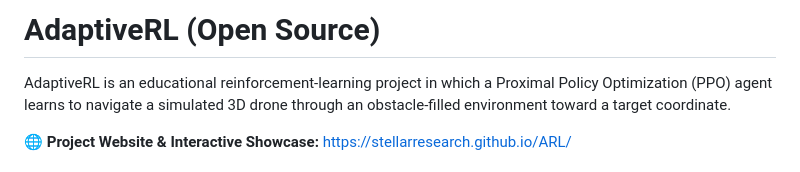
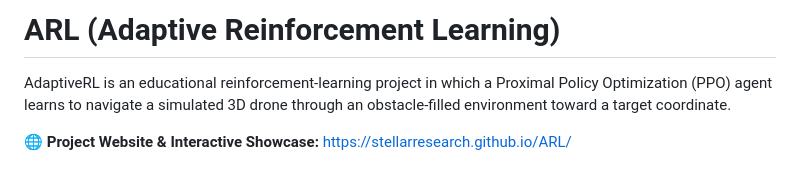
Before and after one commit to AryanXCode646/ARL, a Markdown page: README.md, the part around the change. Rendered like a GitHub page.

```diff
--- a/README.md
+++ b/README.md
@@ -1,4 +1,4 @@
-# AdaptiveRL (Open Source)
+# ARL (Adaptive Reinforcement Learning)
 
 AdaptiveRL is an educational reinforcement-learning project in which a Proximal Policy Optimization (PPO) agent learns to navigate a simulated 3D drone through an obstacle-filled environment toward a target coordinate.
 
```
